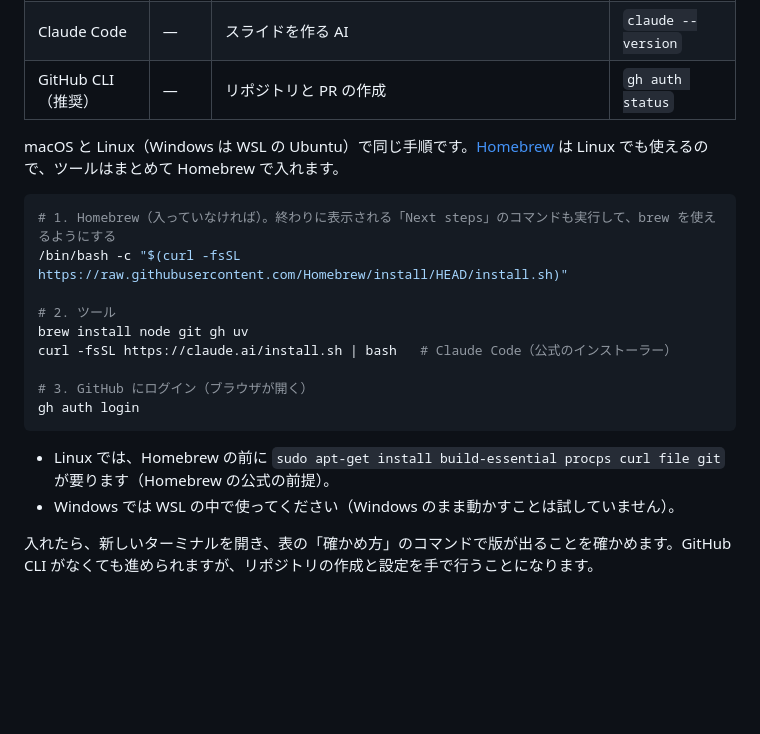
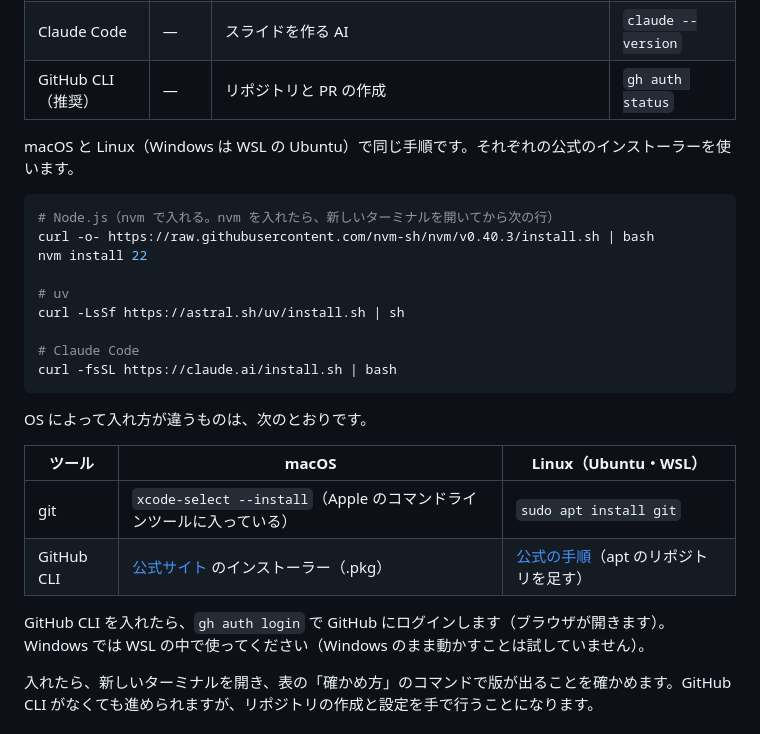
Before and after one commit to GinjiHayashi/claude-code-slide-html, a Markdown page: README.md, the part around the change. Rendered like a GitHub page; blank space fills up the shorter version.

Commit message:
docs: README の前提ツールの入れ方を、Homebrew を使わない公式のインストーラーに変える
Co-Authored-By: Claude Opus 5.5 (1M context) <noreply@anthropic.com>
Claude-Session: https://claude.ai/code/session_01ATSWKaP4CfaNBo8RXDjpPC

````diff
--- a/README.md
+++ b/README.md
@@ -18,22 +18,28 @@ Claude Code に、構成の検討から HTML スライド（`deck.html`）の作
 | Claude Code | — | スライドを作る AI | `claude --version` |
 | GitHub CLI（推奨） | — | リポジトリと PR の作成 | `gh auth status` |
 
-macOS と Linux（Windows は WSL の Ubuntu）で同じ手順です。[Homebrew](https://brew.sh) は Linux でも使えるので、ツールはまとめて Homebrew で入れます。
+macOS と Linux（Windows は WSL の Ubuntu）で同じ手順です。それぞれの公式のインストーラーを使います。
 
 ```sh
-# 1. Homebrew（入っていなければ）。終わりに表示される「Next steps」のコマンドも実行して、brew を使えるようにする
-/bin/bash -c "$(curl -fsSL https://raw.githubusercontent.com/Homebrew/install/HEAD/install.sh)"
+# Node.js（nvm で入れる。nvm を入れたら、新しいターミナルを開いてから次の行）
+curl -o- https://raw.githubusercontent.com/nvm-sh/nvm/v0.40.3/install.sh | bash
+nvm install 22
 
-# 2. ツール
-brew install node git gh uv
-curl -fsSL https://claude.ai/install.sh | bash   # Claude Code（公式のインストーラー）
+# uv
+curl -LsSf https://astral.sh/uv/install.sh | sh
 
-# 3. GitHub にログイン（ブラウザが開く）
-gh auth login
+# Claude Code
+curl -fsSL https://claude.ai/install.sh | bash
 ```
 
-- Linux では、Homebrew の前に `sudo apt-get install build-essential procps curl file git` が要ります（Homebrew の公式の前提）。
-- Windows では WSL の中で使ってください（Windows のまま動かすことは試していません）。
+OS によって入れ方が違うものは、次のとおりです。
+
+| ツール | macOS | Linux（Ubuntu・WSL） |
+|---|---|---|
+| git | `xcode-select --install`（Apple のコマンドラインツールに入っている） | `sudo apt install git` |
+| GitHub CLI | [公式サイト](https://cli.github.com) のインストーラー（.pkg） | [公式の手順](https://github.com/cli/cli/blob/trunk/docs/install_linux.md)（apt のリポジトリを足す） |
+
+GitHub CLI を入れたら、`gh auth login` で GitHub にログインします（ブラウザが開きます）。Windows では WSL の中で使ってください（Windows のまま動かすことは試していません）。
 
 入れたら、新しいターミナルを開き、表の「確かめ方」のコマンドで版が出ることを確かめます。GitHub CLI がなくても進められますが、リポジトリの作成と設定を手で行うことになります。
 
````
